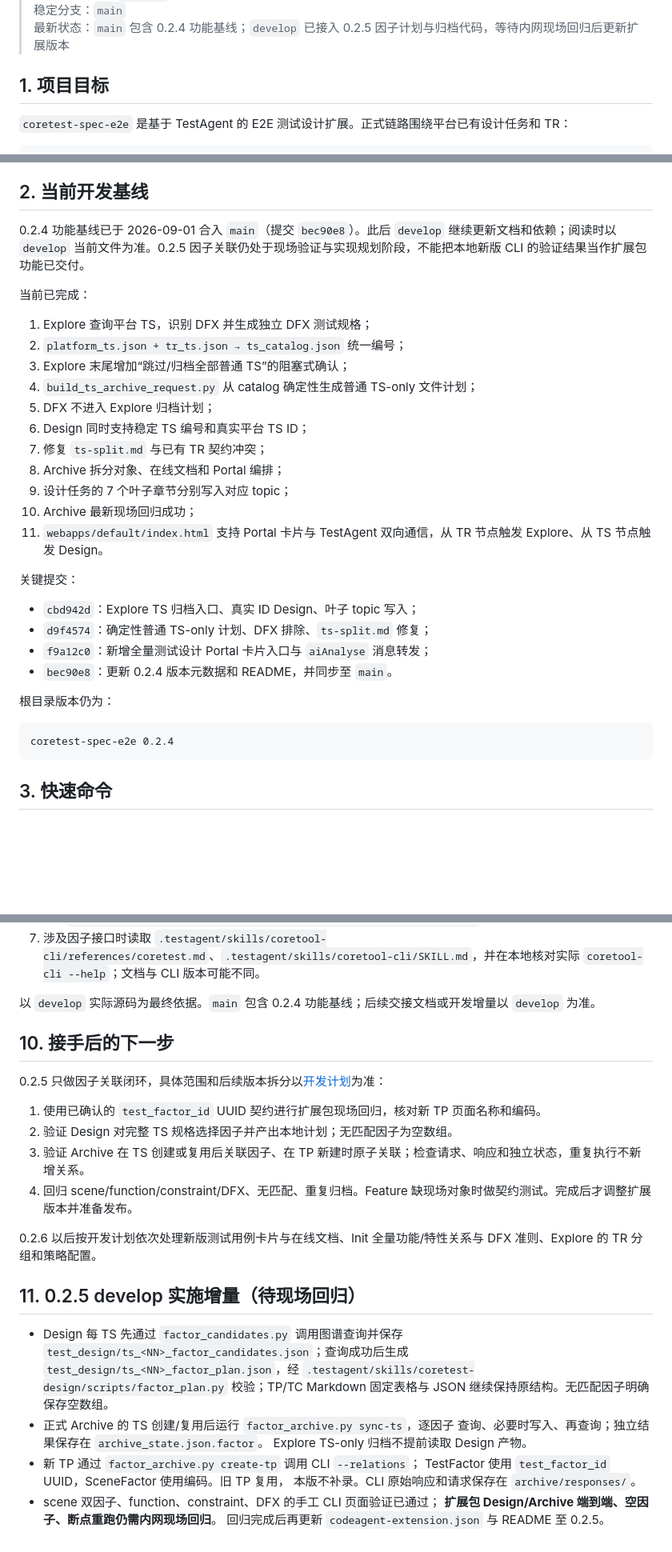
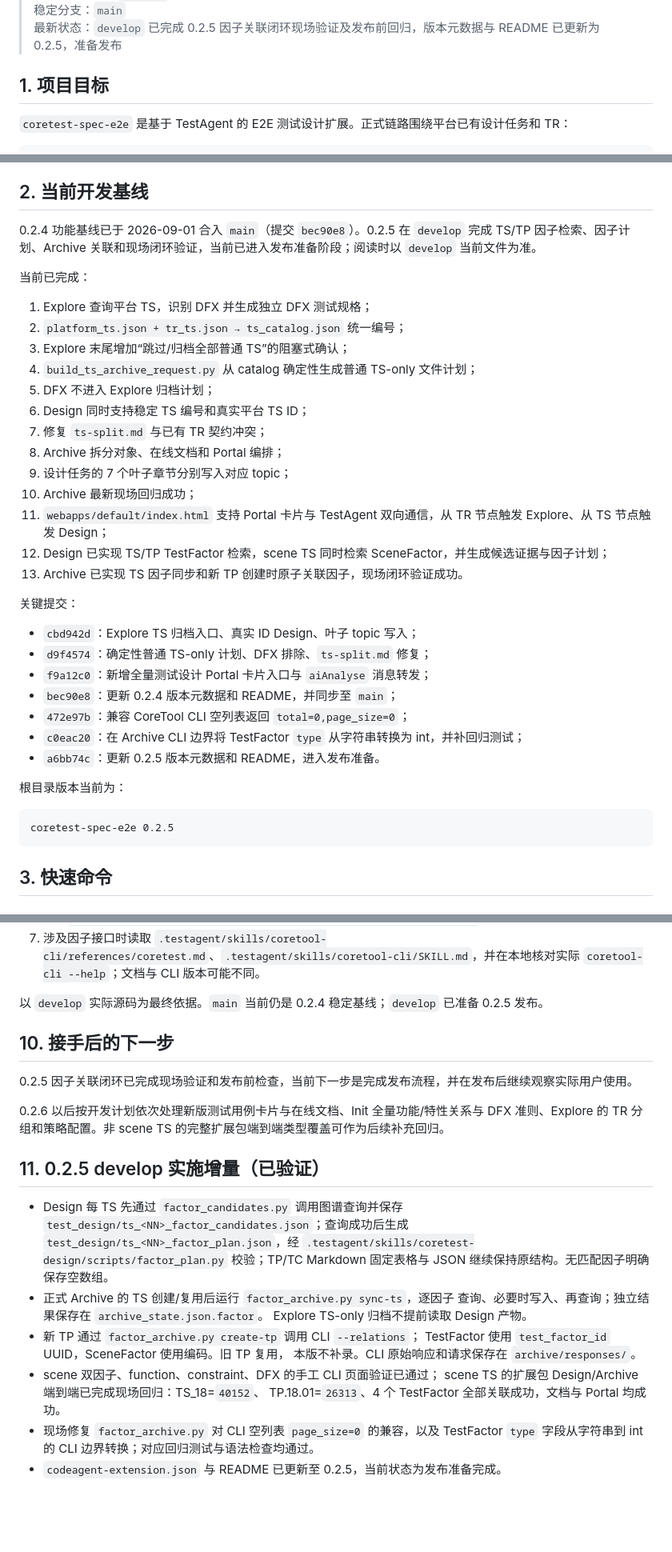
Before and after one commit to yf990848-droid/coretest-spec-e2e, a Markdown page: docs/PROJECT_CONTEXT.md, 3 parts joined by grey strips. Shown at 80% size. GitHub-like rendering; blank space fills up the shorter version.

Commit message:
docs: update 0.2.5 project context

````diff
--- a/docs/PROJECT_CONTEXT.md
+++ b/docs/PROJECT_CONTEXT.md
@@ -5,6 +5,6 @@
 > 当前开发分支：`develop`
 > 稳定分支：`main`
-> 最新状态：`main` 包含 0.2.4 功能基线；`develop` 已接入 0.2.5 因子计划与归档代码，等待内网现场回归后更新扩展版本
+> 最新状态：`develop` 已完成 0.2.5 因子关联闭环现场验证及发布前回归，版本元数据与 README 已更新为 0.2.5，准备发布
 
 ## 1. 项目目标
 
@@ -36,7 +36,7 @@ Portal 卡片也可从 TR/TS 节点直接触发 Explore/Design。
 
 ## 2. 当前开发基线
 
-0.2.4 功能基线已于 2026-09-01 合入 `main`（提交 `bec90e8`）。此后 `develop` 继续更新文档和依赖；阅读时以 `develop` 当前文件为准。0.2.5 因子关联仍处于现场验证与实现规划阶段，不能把本地新版 CLI 的验证结果当作扩展包功能已交付。
+0.2.4 功能基线已于 2026-09-01 合入 `main`（提交 `bec90e8`）。0.2.5 在 `develop` 完成 TS/TP 因子检索、因子计划、Archive 关联和现场闭环验证，当前已进入发布准备阶段；阅读时以 `develop` 当前文件为准。
 
 当前已完成：
 
@@ -50,19 +50,24 @@ Portal 卡片也可从 TR/TS 节点直接触发 Explore/Design。
 8. Archive 拆分对象、在线文档和 Portal 编排；
 9. 设计任务的 7 个叶子章节分别写入对应 topic；
 10. Archive 最新现场回归成功；
-11. `webapps/default/index.html` 支持 Portal 卡片与 TestAgent 双向通信，从 TR 节点触发 Explore、从 TS 节点触发 Design。
+11. `webapps/default/index.html` 支持 Portal 卡片与 TestAgent 双向通信，从 TR 节点触发 Explore、从 TS 节点触发 Design；
+12. Design 已实现 TS/TP TestFactor 检索，scene TS 同时检索 SceneFactor，并生成候选证据与因子计划；
+13. Archive 已实现 TS 因子同步和新 TP 创建时原子关联因子，现场闭环验证成功。
 
 关键提交：
 
 - `cbd942d`：Explore TS 归档入口、真实 ID Design、叶子 topic 写入；
 - `d9f4574`：确定性普通 TS-only 计划、DFX 排除、`ts-split.md` 修复；
 - `f9a12c0`：新增全量测试设计 Portal 卡片入口与 `aiAnalyse` 消息转发；
-- `bec90e8`：更新 0.2.4 版本元数据和 README，并同步至 `main`。
+- `bec90e8`：更新 0.2.4 版本元数据和 README，并同步至 `main`；
+- `472e97b`：兼容 CoreTool CLI 空列表返回 `total=0,page_size=0`；
+- `c0eac20`：在 Archive CLI 边界将 TestFactor `type` 从字符串转换为 int，并补回归测试；
+- `a6bb74c`：更新 0.2.5 版本元数据和 README，进入发布准备。
 
-根目录版本仍为：
+根目录版本当前为：
 
 ```text
-coretest-spec-e2e 0.2.4
+coretest-spec-e2e 0.2.5
 ```
 
 ## 3. 快速命令
@@ -394,20 +418,15 @@ constraint、DFX TP 的名称和编码均已在页面显示。Feature TS 尚未
    - `.testagent/skills/coretest-document-sync/scripts/document_sync.py`
 7. 涉及因子接口时读取 `.testagent/skills/coretool-cli/references/coretest.md`、`.testagent/skills/coretool-cli/SKILL.md`，并在本地核对实际 `coretool-cli --help`；文档与 CLI 版本可能不同。
 
-以 `develop` 实际源码为最终依据。`main` 包含 0.2.4 功能基线；后续交接文档或开发增量以 `develop` 为准。
+以 `develop` 实际源码为最终依据。`main` 当前仍是 0.2.4 稳定基线；`develop` 已准备 0.2.5 发布。
 
 ## 10. 接手后的下一步
 
-0.2.5 只做因子关联闭环，具体范围和后续版本拆分以[开发计划](0.2.5_AND_FOLLOWUP_DEVELOPMENT_PLAN.md)为准：
+0.2.5 因子关联闭环已完成现场验证和发布前检查，当前下一步是完成发布流程，并在发布后继续观察实际用户使用。
 
-1. 使用已确认的 `test_factor_id` UUID 契约进行扩展包现场回归，核对新 TP 页面名称和编码。
-2. 验证 Design 对完整 TS 规格选择因子并产出本地计划；无匹配因子为空数组。
-3. 验证 Archive 在 TS 创建或复用后关联因子、在 TP 新建时原子关联；检查请求、响应和独立状态，重复执行不新增关系。
-4. 回归 scene/function/constraint/DFX、无匹配、重复归档。Feature 缺现场对象时做契约测试。完成后才调整扩展版本并准备发布。
+0.2.6 以后按开发计划依次处理新版测试用例卡片与在线文档、Init 全量功能/特性关系与 DFX 准则、Explore 的 TR 分组和策略配置。非 scene TS 的完整扩展包端到端类型覆盖可作为后续补充回归。
 
-0.2.6 以后按开发计划依次处理新版测试用例卡片与在线文档、Init 全量功能/特性关系与 DFX 准则、Explore 的 TR 分组和策略配置。
-
-## 11. 0.2.5 develop 实施增量（待现场回归）
+## 11. 0.2.5 develop 实施增量（已验证）
 
 - Design 每 TS 先通过 `factor_candidates.py` 调用图谱查询并保存
   `test_design/ts_<NN>_factor_candidates.json`；查询成功后生成
@@ -421,5 +440,8 @@ constraint、DFX TP 的名称和编码均已在页面显示。Feature TS 尚未
   TestFactor 使用 `test_factor_id` UUID，SceneFactor 使用编码。旧 TP 复用，
   本版不补录。CLI 原始响应和请求保存在 `archive/responses/`。
 - scene 双因子、function、constraint、DFX 的手工 CLI 页面验证已通过；
-  **扩展包 Design/Archive 端到端、空因子、断点重跑仍需内网现场回归**。
-  回归完成后再更新 `codeagent-extension.json` 与 README 至 0.2.5。
+  scene TS 的扩展包 Design/Archive 端到端已完成现场回归：TS_18=`40152`、
+  TP.18.01=`26313`、4 个 TestFactor 全部关联成功，文档与 Portal 均成功。
+- 现场修复 `factor_archive.py` 对 CLI 空列表 `page_size=0` 的兼容，以及
+  TestFactor `type` 字段从字符串到 int 的 CLI 边界转换；对应回归测试与语法检查均通过。
+- `codeagent-extension.json` 与 README 已更新至 0.2.5，当前状态为发布准备完成。
````
Also changed, not shown: other parts of docs/PROJECT_CONTEXT.md (+25 -6 lines).
